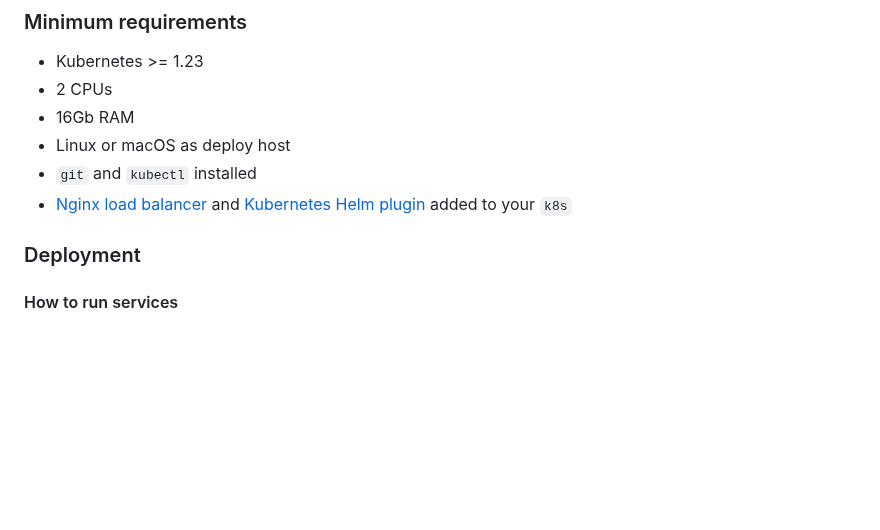
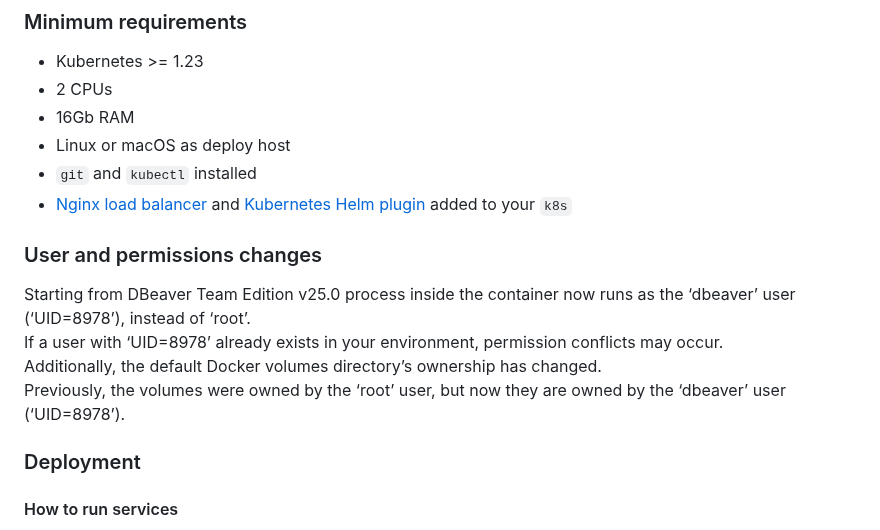
Before and after one commit to dbeaver/team-edition-deploy, a Markdown page: k8s/README.md, the part around the change. GitHub-like rendering; blank space fills up the shorter version.

Commit message:
dbeaver/dbeaver-devops#1714 Added documentation about non root user

```diff
--- a/k8s/README.md
+++ b/k8s/README.md
@@ -22,6 +22,13 @@
 * Linux or macOS as deploy host
 * `git` and `kubectl` installed
 * [Nginx load balancer](https://docs.nginx.com/nginx-ingress-controller/installation/installation-with-helm/) and [Kubernetes Helm plugin](https://helm.sh/docs/topics/plugins/) added to your `k8s`
+
+### User and permissions changes
+
+Starting from DBeaver Team Edition v25.0 process inside the container now runs as the ‘dbeaver’ user (‘UID=8978’), instead of ‘root’.
+If a user with ‘UID=8978’ already exists in your environment, permission conflicts may occur.
+Additionally, the default Docker volumes directory’s ownership has changed.
+Previously, the volumes were owned by the ‘root’ user, but now they are owned by the ‘dbeaver’ user (‘UID=8978’).
 
 ### Deployment
 
```
Also changed, not shown: 1 other file.
